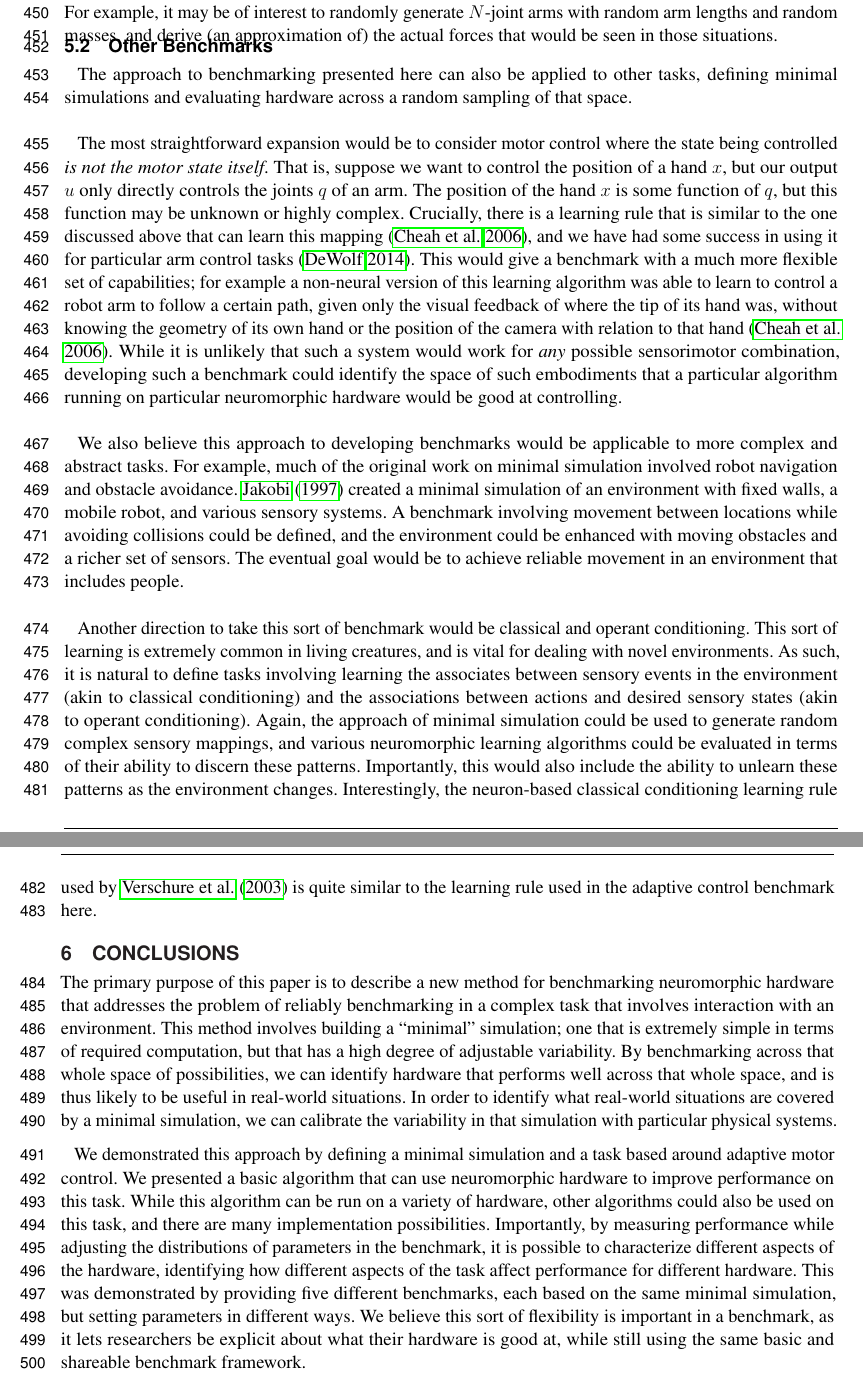
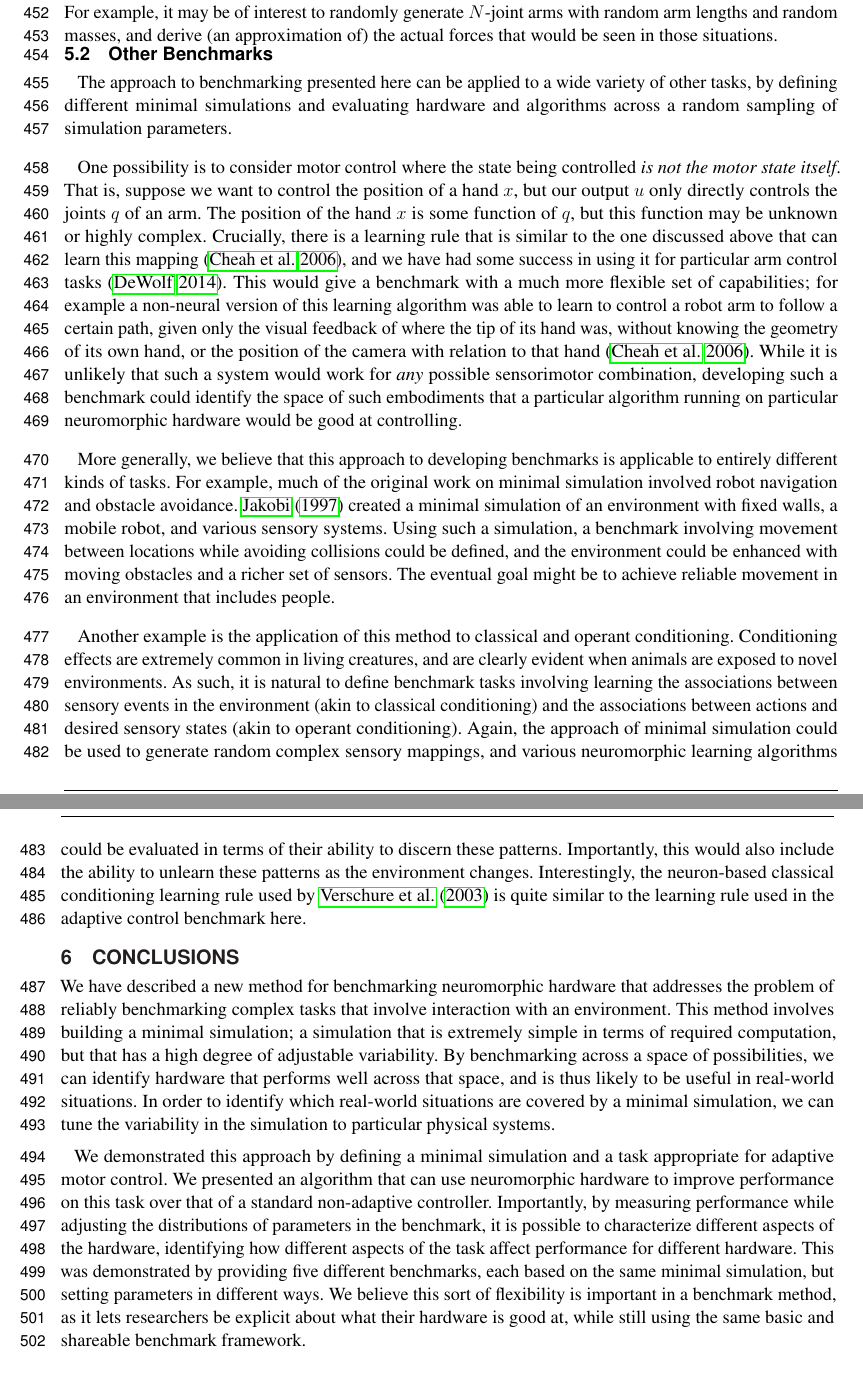
Before and after one commit to tcstewar/2015-Embodied_Benchmarks, a LaTeX document (paper/paper.tex): two parts of pages 12 and 13 of 18, joined at a grey line, cut so that both start at the same text. Compiled offline with pdfLaTeX.

Commit message:
Merged last of Chris' edits! And a whole 20 mins left to the deadline...

```diff
--- a/paper/paper.tex
+++ b/paper/paper.tex
@@ -795,11 +798,11 @@ that would be seen in those situations.
 
 \subsection{Other Benchmarks}
 
-The approach to benchmarking presented here can also be applied to other tasks,
-defining minimal simulations and evaluating hardware across a random sampling
-of that space.
+The approach to benchmarking presented here can be applied to a wide variety of other tasks,
+by defining different minimal simulations and evaluating hardware and algorithms across a random sampling
+of simulation parameters.
 
-The most straightforward expansion would be to consider motor control where
+One possibility is to consider motor control where
 the state being controlled \emph{is not the motor state itself}.  That is,
 suppose we want to control the position of a hand $x$, but our output $u$
 only directly controls the joints $q$ of an arm.  The position of the hand $x$
@@ -811,28 +814,28 @@ This would give a benchmark with a much more flexible set of capabilities;
 for example a non-neural version of this learning algorithm was able to
 learn to control a robot arm to follow a certain path, given only the
 visual feedback of where the tip of its hand was, without knowing the
-geometry of its own hand or the position of the camera with relation to that
+geometry of its own hand, or the position of the camera with relation to that
 hand (\citealt{adaptiveJacobian}).  While it is unlikely that such a
 system would work for \emph{any} possible sensorimotor combination, developing
 such a benchmark could identify the space of such embodiments that a
 particular algorithm running on particular neuromorphic hardware would be
 good at controlling.
 
-We also believe this approach to developing benchmarks would be applicable
-to more complex and abstract tasks.  For example, much of the original work
+More generally, we believe that this approach to developing benchmarks is applicable
+to entirely different kinds of tasks.  For example, much of the original work
 on minimal simulation involved robot navigation and obstacle avoidance.
 \cite{Jakobi97evolutionaryrobotics} created a
 minimal simulation of an environment with fixed walls, a mobile robot, and
-various sensory systems.  A benchmark involving movement between locations
+various sensory systems.  Using such a simulation, a benchmark involving movement between locations
 while avoiding collisions could be defined, and the environment could be
 enhanced with moving obstacles and a richer set of sensors.  The eventual
-goal would be to achieve reliable movement in an environment that includes
+goal might be to achieve reliable movement in an environment that includes
 people.
 
-Another direction to take this sort of benchmark would be classical and
-operant conditioning.  This sort of learning is extremely common in living
-creatures, and is vital for dealing with novel environments.  As such,
-it is natural to define tasks involving learning the associates between
+Another example is the application of this method to classical and
+operant conditioning.  Conditioning effects are extremely common in living
+creatures, and are clearly evident when animals are exposed to novel environments.  As such,
+it is natural to define benchmark tasks involving learning the associations between
 sensory events in the environment (akin to classical conditioning) and the
 associations between actions and desired sensory states (akin to operant
 conditioning).  Again, the approach of minimal simulation could be used
@@ -846,30 +849,29 @@ here.
 
 \section {Conclusions}
 
-The primary purpose of this paper is to describe a new method for benchmarking
+We have described a new method for benchmarking
 neuromorphic hardware that addresses the problem of reliably benchmarking
-in a complex task that involves interaction with an environment.  This
-method involves building a ``minimal'' simulation; one that is extremely
+complex tasks that involve interaction with an environment.  This
+method involves building a minimal simulation; a simulation that is extremely
 simple in terms of required computation, but that has a high degree of
-adjustable variability.  By benchmarking across that whole space of
-possibilities, we can identify hardware that performs well across that whole
+adjustable variability.  By benchmarking across a space of
+possibilities, we can identify hardware that performs well across that
 space, and is thus likely to be useful in real-world situations.  In order
-to identify what real-world situations are covered by a minimal simulation,
-we can calibrate the variability in that simulation with particular physical
+to identify which real-world situations are covered by a minimal simulation,
+we can tune the variability in the simulation to particular physical
 systems.
 
 We demonstrated this approach by defining a minimal simulation and a task
-based around adaptive motor control.  We presented a basic algorithm that
-can use neuromorphic hardware to improve performance on this task.  While this
-algorithm can be run on a variety of hardware, other algorithms could also
-be used on this task, and there are many implementation possibilities.
+appropriate for adaptive motor control.  We presented an algorithm that
+can use neuromorphic hardware to improve performance on this task over that
+of a standard non-adaptive controller.
 Importantly, by measuring performance while adjusting the distributions of
 parameters in the benchmark, it is possible to characterize different aspects
 of the hardware, identifying how different aspects of the task affect
 performance for different hardware.  This was demonstrated by providing
 five different benchmarks, each based on the same minimal simulation, but
 setting parameters in different ways.  We believe this sort of flexibility
-is important in a benchmark, as it lets researchers be explicit about what
+is important in a benchmark method, as it lets researchers be explicit about what
 their hardware is good at, while still using the same basic and shareable
 benchmark framework.
 
```
Also changed, not shown: paper/paper.tex (5 more changed lines).
